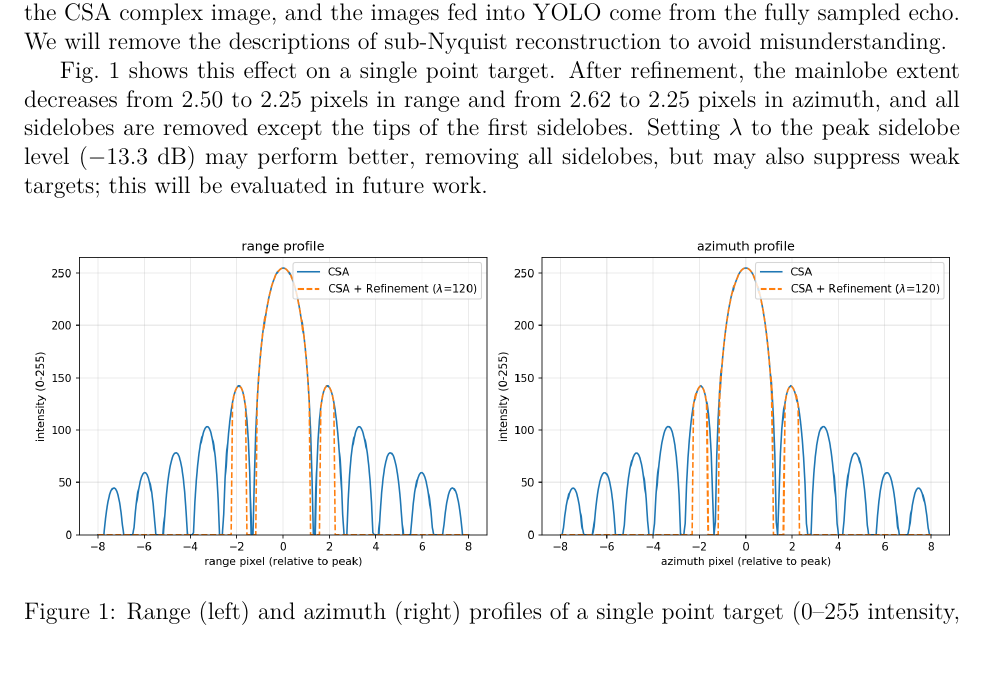
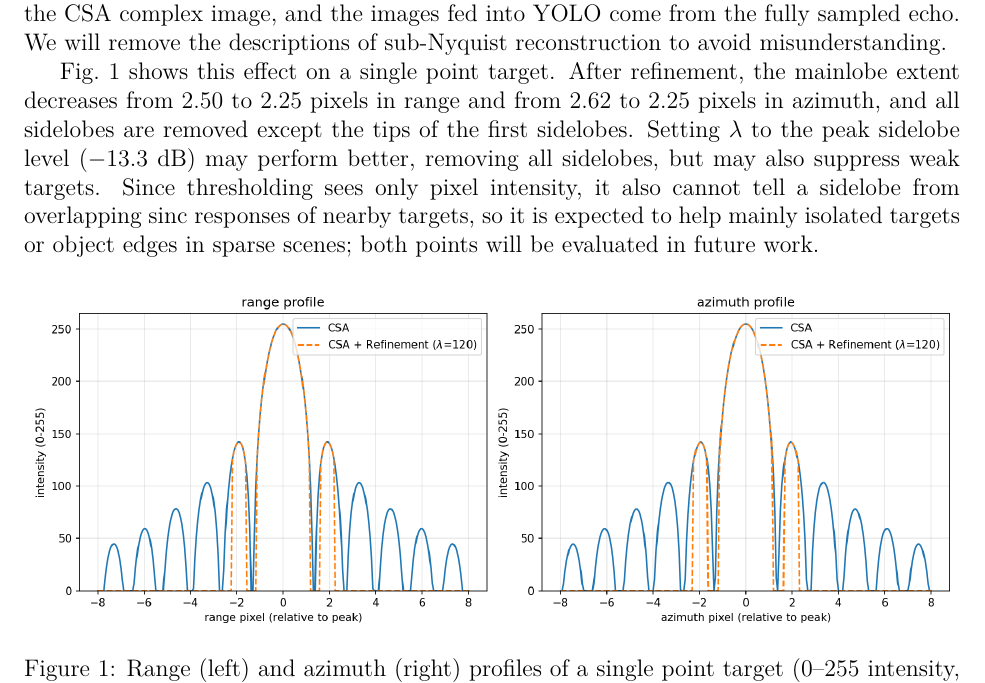
Before and after one commit to jentsechen/csa-sar-imaging, a LaTeX document (document/industry_academia_collaboration/midterm/review_response.tex): part of page 2 of 5, cut so that both start at the same text. Compiled offline with XeLaTeX.

Commit message:
Note sinc overlap limitation in review response Comment 2

```diff
--- a/document/industry_academia_collaboration/midterm/review_response.tex
+++ b/document/industry_academia_collaboration/midterm/review_response.tex
@@ -115,7 +115,10 @@ refinement, the mainlobe extent decreases from 2.50 to 2.25 pixels in range
 and from 2.62 to 2.25 pixels in azimuth, and all sidelobes are removed except
 the tips of the first sidelobes. Setting $\lambda$ to the peak sidelobe level
 ($-13.3$~dB) may perform better, removing all sidelobes, but may also
-suppress weak targets; this will be evaluated in future work.
+suppress weak targets. Since thresholding sees only pixel intensity, it also
+cannot tell a sidelobe from overlapping sinc responses of nearby targets, so
+it is expected to help mainly isolated targets or object edges in sparse
+scenes; both points will be evaluated in future work.
 
 \begin{figure}[H]
   \centering
```
Also changed, not shown: document/industry_academia_collaboration/midterm/review_response.pdf.
